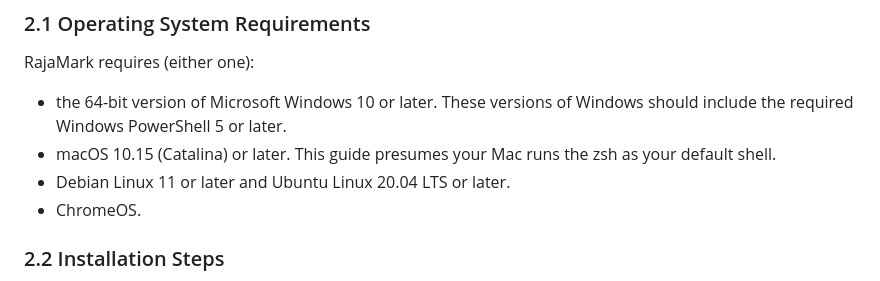
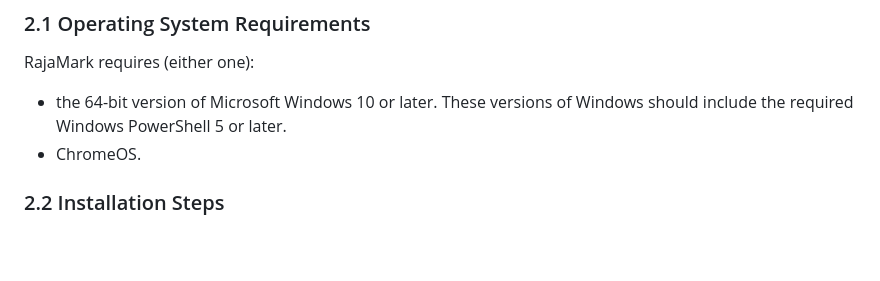
Before and after one commit to nerissa23/G12-MktTeam, a Markdown page: README.md, the part around the change. Drawn GitHub-style; blank space fills up the shorter version.

```diff
--- a/README.md
+++ b/README.md
@@ -36,9 +36,6 @@ workload on educators.</p>
 RajaMark requires (either one):
 - the 64-bit version of Microsoft Windows 10 or later. These versions of Windows should
 include the required Windows PowerShell 5 or later.
-- macOS 10.15 (Catalina) or later. This guide presumes your Mac runs the zsh as your
-default shell.
-- Debian Linux 11 or later and Ubuntu Linux 20.04 LTS or later.
 - ChromeOS.
 
 ### 2.2 Installation Steps
```
